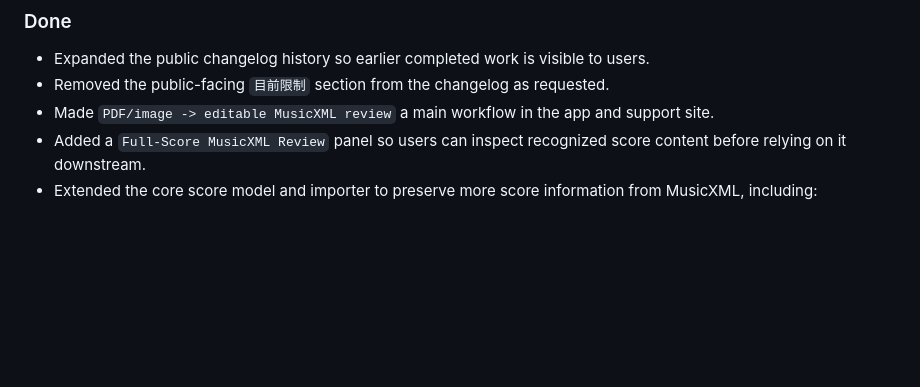
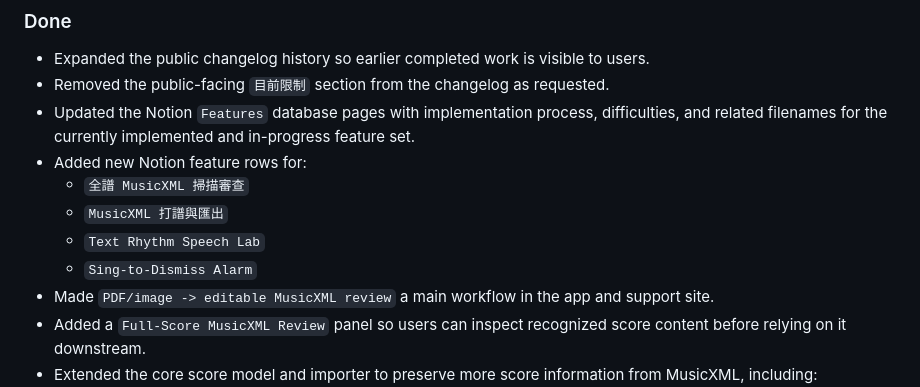
Before and after one commit to Chein-Shawn/shenghai, a Markdown page: docs/worklog.md, the part around the change. Rendered like a GitHub page; blank space fills up the shorter version.

Commit message:
Log Notion feature page updates

```diff
--- a/docs/worklog.md
+++ b/docs/worklog.md
@@ -166,6 +166,12 @@ It does not yet perform PDF/image OMR. OMR requires installing or otherwise acce
 
 - Expanded the public changelog history so earlier completed work is visible to users.
 - Removed the public-facing `目前限制` section from the changelog as requested.
+- Updated the Notion `Features` database pages with implementation process, difficulties, and related filenames for the currently implemented and in-progress feature set.
+- Added new Notion feature rows for:
+  - `全譜 MusicXML 掃描審查`
+  - `MusicXML 打譜與匯出`
+  - `Text Rhythm Speech Lab`
+  - `Sing-to-Dismiss Alarm`
 - Made `PDF/image -> editable MusicXML review` a main workflow in the app and support site.
 - Added a `Full-Score MusicXML Review` panel so users can inspect recognized score content before relying on it downstream.
 - Extended the core score model and importer to preserve more score information from MusicXML, including:
```
